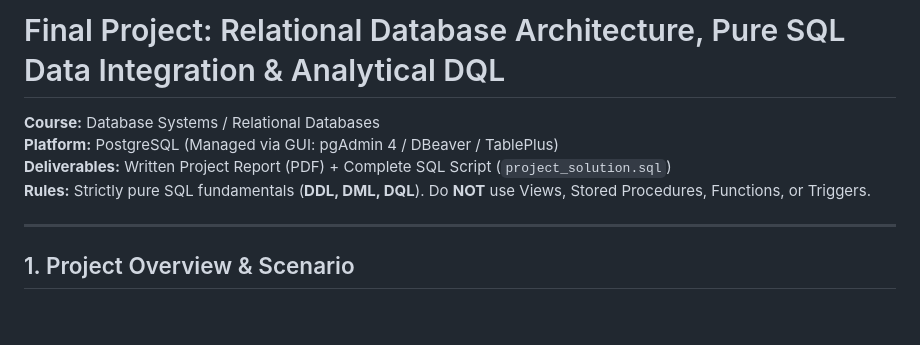
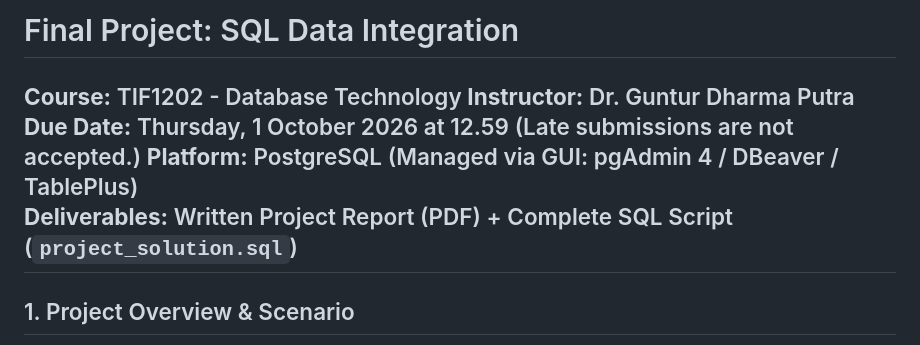
Before and after one commit to theoimmanuel/tif261202-database, a Markdown page: final-project-brief.md, the part around the change. Rendered like a GitHub page; blank space fills up the shorter version.

Commit message:
Revise final project brief title and course info
Updated project title and course details.

```diff
--- a/final-project-brief.md
+++ b/final-project-brief.md
@@ -1,10 +1,10 @@
-# Final Project: Relational Database Architecture, Pure SQL Data Integration & Analytical DQL
+# Final Project: SQL Data Integration
 
-**Course:** Database Systems / Relational Databases
+**Course:** TIF1202 - Database Technology
+**Instructor:** Dr. Guntur Dharma Putra
+**Due Date:** Thursday, 1 October 2026 at 12.59 (Late submissions are not accepted.)
 **Platform:** PostgreSQL (Managed via GUI: pgAdmin 4 / DBeaver / TablePlus)
 **Deliverables:** Written Project Report (PDF) + Complete SQL Script (`project_solution.sql`)
-**Rules:** Strictly pure SQL fundamentals (**DDL, DML, DQL**). Do **NOT** use Views, Stored Procedures, Functions, or Triggers.
-
 ---
 
 ## 1. Project Overview & Scenario
```
